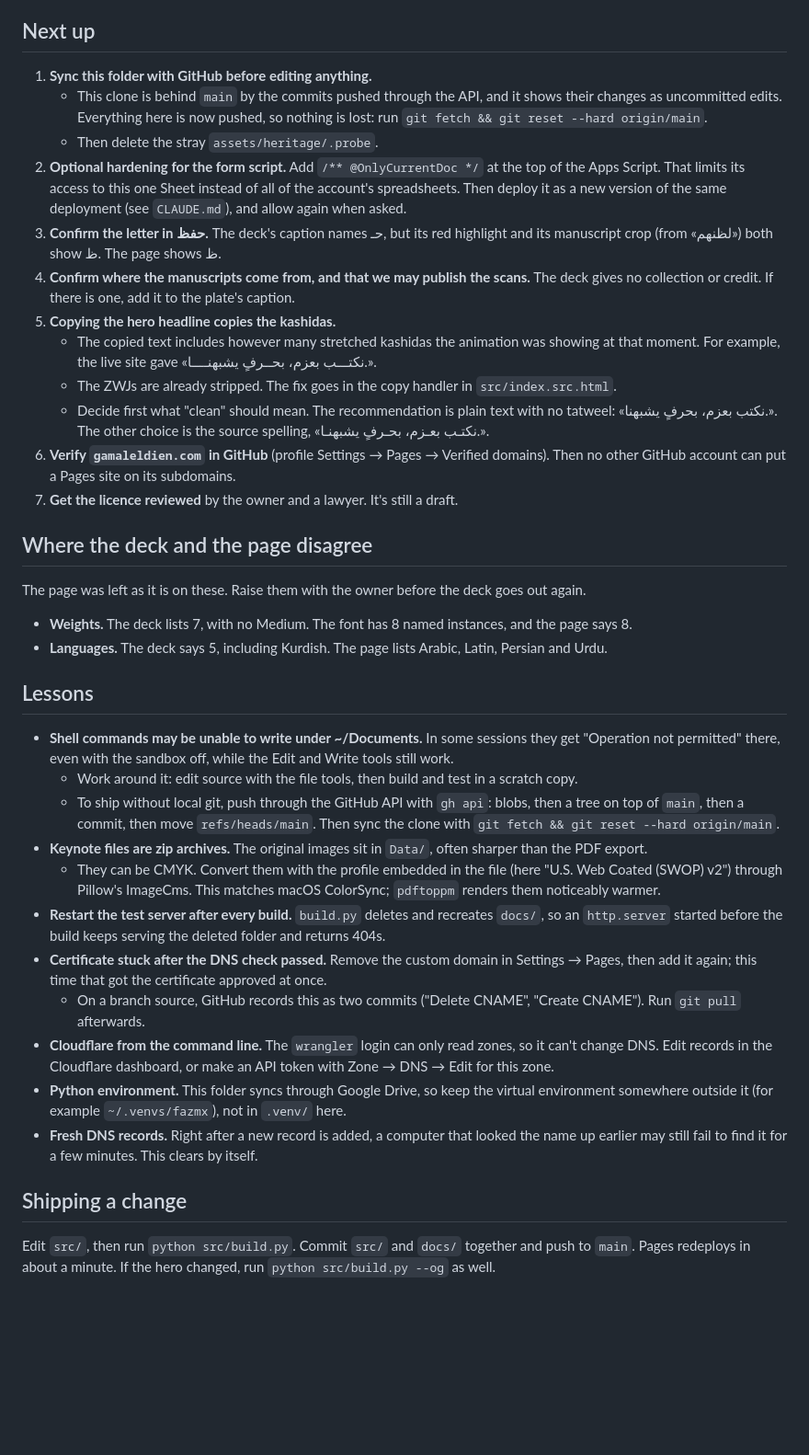
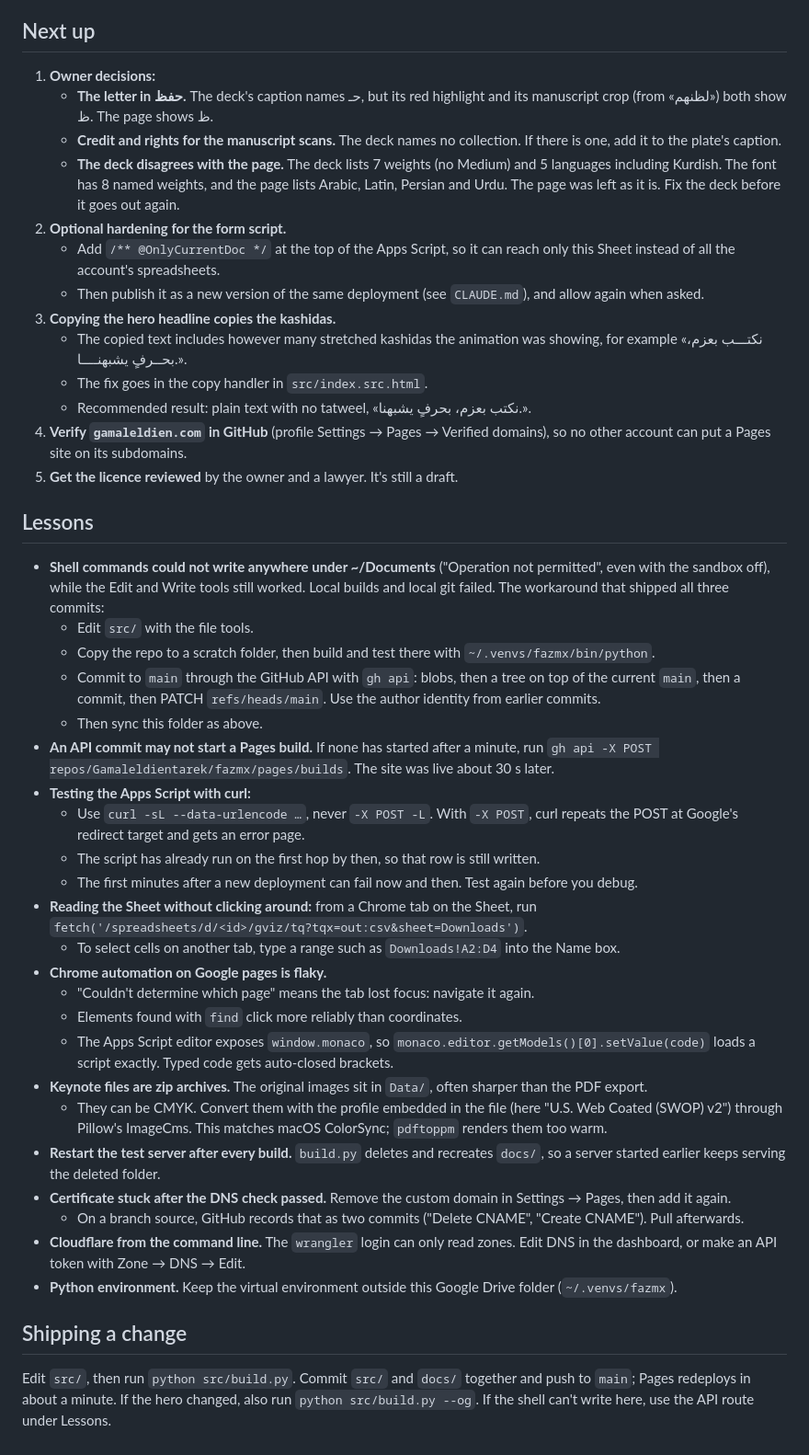
Before and after one commit to Gamaleldientarek/fazmx, a Markdown page: HANDOFF.md, the part around one of its changes. Shown at 92% size. Rendered like a GitHub page; blank space fills up the shorter version.

```diff
--- a/HANDOFF.md
+++ b/HANDOFF.md
@@ -37,40 +43,46 @@ Last session: **2026-10-01** (Cairo time, UTC+2). To pick up from here, read `CL
 
 ## Next up
 
-1. **Sync this folder with GitHub before editing anything.**
-   - This clone is behind `main` by the commits pushed through the API, and it shows their changes as uncommitted edits. Everything here is now pushed, so nothing is lost: run `git fetch && git reset --hard origin/main`.
-   - Then delete the stray `assets/heritage/.probe`.
-2. **Optional hardening for the form script.** Add `/** @OnlyCurrentDoc */` at the top of the Apps Script. That limits its access to this one Sheet instead of all of the account's spreadsheets. Then deploy it as a new version of the same deployment (see `CLAUDE.md`), and allow again when asked.
-3. **Confirm the letter in حفظ.** The deck's caption names حـ, but its red highlight and its manuscript crop (from «لظنهم») both show ظ. The page shows ظ.
-4. **Confirm where the manuscripts come from, and that we may publish the scans.** The deck gives no collection or credit. If there is one, add it to the plate's caption.
-5. **Copying the hero headline copies the kashidas.**
-   - The copied text includes however many stretched kashidas the animation was showing at that moment. For example, the live site gave «نكتـــب بعزم، بحــرفٍ يشبهنــــا.».
-   - The ZWJs are already stripped. The fix goes in the copy handler in `src/index.src.html`.
-   - Decide first what "clean" should mean. The recommendation is plain text with no tatweel: «نكتب بعزم، بحرفٍ يشبهنا.». The other choice is the source spelling, «نكتـب بعـزم، بحـرفٍ يشبهنـا.».
-6. **Verify `gamaleldien.com` in GitHub** (profile Settings → Pages → Verified domains). Then no other GitHub account can put a Pages site on its subdomains.
-7. **Get the licence reviewed** by the owner and a lawyer. It's still a draft.
-
-## Where the deck and the page disagree
-
-The page was left as it is on these. Raise them with the owner before the deck goes out again.
-
-- **Weights.** The deck lists 7, with no Medium. The font has 8 named instances, and the page says 8.
-- **Languages.** The deck says 5, including Kurdish. The page lists Arabic, Latin, Persian and Urdu.
+1. **Owner decisions:**
+   - **The letter in حفظ.** The deck's caption names حـ, but its red highlight and its manuscript crop (from «لظنهم») both show ظ. The page shows ظ.
+   - **Credit and rights for the manuscript scans.** The deck names no collection. If there is one, add it to the plate's caption.
+   - **The deck disagrees with the page.** The deck lists 7 weights (no Medium) and 5 languages including Kurdish. The font has 8 named weights, and the page lists Arabic, Latin, Persian and Urdu. The page was left as it is. Fix the deck before it goes out again.
+2. **Optional hardening for the form script.**
+   - Add `/** @OnlyCurrentDoc */` at the top of the Apps Script, so it can reach only this Sheet instead of all the account's spreadsheets.
+   - Then publish it as a new version of the same deployment (see `CLAUDE.md`), and allow again when asked.
+3. **Copying the hero headline copies the kashidas.**
+   - The copied text includes however many stretched kashidas the animation was showing, for example «نكتـــب بعزم، بحــرفٍ يشبهنــــا.».
+   - The fix goes in the copy handler in `src/index.src.html`.
+   - Recommended result: plain text with no tatweel, «نكتب بعزم، بحرفٍ يشبهنا.».
+4. **Verify `gamaleldien.com` in GitHub** (profile Settings → Pages → Verified domains), so no other account can put a Pages site on its subdomains.
+5. **Get the licence reviewed** by the owner and a lawyer. It's still a draft.
 
 ## Lessons
 
-- **Shell commands may be unable to write under ~/Documents.** In some sessions they get "Operation not permitted" there, even with the sandbox off, while the Edit and Write tools still work.
-  - Work around it: edit source with the file tools, then build and test in a scratch copy.
-  - To ship without local git, push through the GitHub API with `gh api`: blobs, then a tree on top of `main`, then a commit, then move `refs/heads/main`. Then sync the clone with `git fetch && git reset --hard origin/main`.
+- **Shell commands could not write anywhere under ~/Documents** ("Operation not permitted", even with the sandbox off), while the Edit and Write tools still worked. Local builds and local git failed. The workaround that shipped all three commits:
+  - Edit `src/` with the file tools.
+  - Copy the repo to a scratch folder, then build and test there with `~/.venvs/fazmx/bin/python`.
+  - Commit to `main` through the GitHub API with `gh api`: blobs, then a tree on top of the current `main`, then a commit, then PATCH `refs/heads/main`. Use the author identity from earlier commits.
+  - Then sync this folder as above.
+- **An API commit may not start a Pages build.** If none has started after a minute, run `gh api -X POST repos/Gamaleldientarek/fazmx/pages/builds`. The site was live about 30 s later.
+- **Testing the Apps Script with curl:**
+  - Use `curl -sL --data-urlencode …`, never `-X POST -L`. With `-X POST`, curl repeats the POST at Google's redirect target and gets an error page.
+  - The script has already run on the first hop by then, so that row is still written.
+  - The first minutes after a new deployment can fail now and then. Test again before you debug.
+- **Reading the Sheet without clicking around:** from a Chrome tab on the Sheet, run `fetch('/spreadsheets/d/<id>/gviz/tq?tqx=out:csv&sheet=Downloads')`.
+  - To select cells on another tab, type a range such as `Downloads!A2:D4` into the Name box.
+- **Chrome automation on Google pages is flaky.**
+  - "Couldn't determine which page" means the tab lost focus: navigate it again.
+  - Elements found with `find` click more reliably than coordinates.
+  - The Apps Script editor exposes `window.monaco`, so `monaco.editor.getModels()[0].setValue(code)` loads a script exactly. Typed code gets auto-closed brackets.
 - **Keynote files are zip archives.** The original images sit in `Data/`, often sharper than the PDF export.
-  - They can be CMYK. Convert them with the profile embedded in the file (here "U.S. Web Coated (SWOP) v2") through Pillow's ImageCms. This matches macOS ColorSync; `pdftoppm` renders them noticeably warmer.
-- **Restart the test server after every build.** `build.py` deletes and recreates `docs/`, so an `http.server` started before the build keeps serving the deleted folder and returns 404s.
-- **Certificate stuck after the DNS check passed.** Remove the custom domain in Settings → Pages, then add it again; this time that got the certificate approved at once.
-  - On a branch source, GitHub records this as two commits ("Delete CNAME", "Create CNAME"). Run `git pull` afterwards.
-- **Cloudflare from the command line.** The `wrangler` login can only read zones, so it can't change DNS. Edit records in the Cloudflare dashboard, or make an API token with Zone → DNS → Edit for this zone.
-- **Python environment.** This folder syncs through Google Drive, so keep the virtual environment somewhere outside it (for example `~/.venvs/fazmx`), not in `.venv/` here.
-- **Fresh DNS records.** Right after a new record is added, a computer that looked the name up earlier may still fail to find it for a few minutes. This clears by itself.
+  - They can be CMYK. Convert them with the profile embedded in the file (here "U.S. Web Coated (SWOP) v2") through Pillow's ImageCms. This matches macOS ColorSync; `pdftoppm` renders them too warm.
+- **Restart the test server after every build.** `build.py` deletes and recreates `docs/`, so a server started earlier keeps serving the deleted folder.
+- **Certificate stuck after the DNS check passed.** Remove the custom domain in Settings → Pages, then add it again.
+  - On a branch source, GitHub records that as two commits ("Delete CNAME", "Create CNAME"). Pull afterwards.
+- **Cloudflare from the command line.** The `wrangler` login can only read zones. Edit DNS in the dashboard, or make an API token with Zone → DNS → Edit.
+- **Python environment.** Keep the virtual environment outside this Google Drive folder (`~/.venvs/fazmx`).
 
 ## Shipping a change
 
-Edit `src/`, then run `python src/build.py`. Commit `src/` and `docs/` together and push to `main`. Pages redeploys in about a minute. If the hero changed, run `python src/build.py --og` as well.
+Edit `src/`, then run `python src/build.py`. Commit `src/` and `docs/` together and push to `main`; Pages redeploys in about a minute. If the hero changed, also run `python src/build.py --og`. If the shell can't write here, use the API route under Lessons.
```
Also changed, not shown: other parts of HANDOFF.md (+33 -27 lines).
